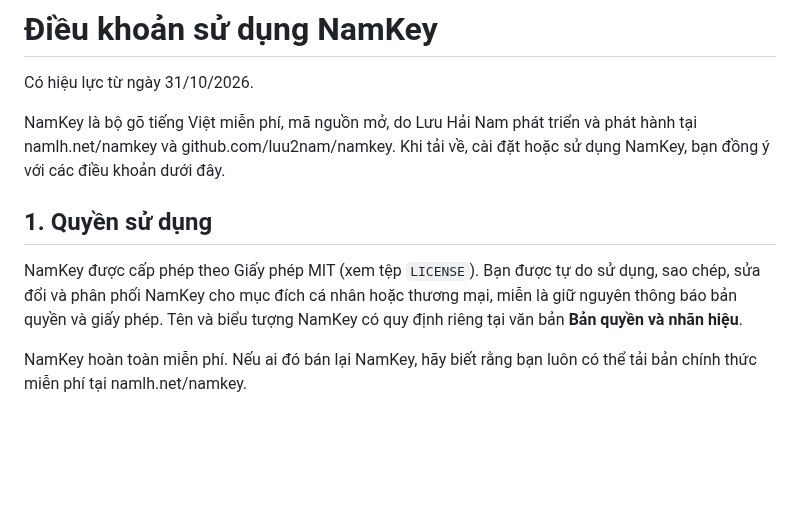
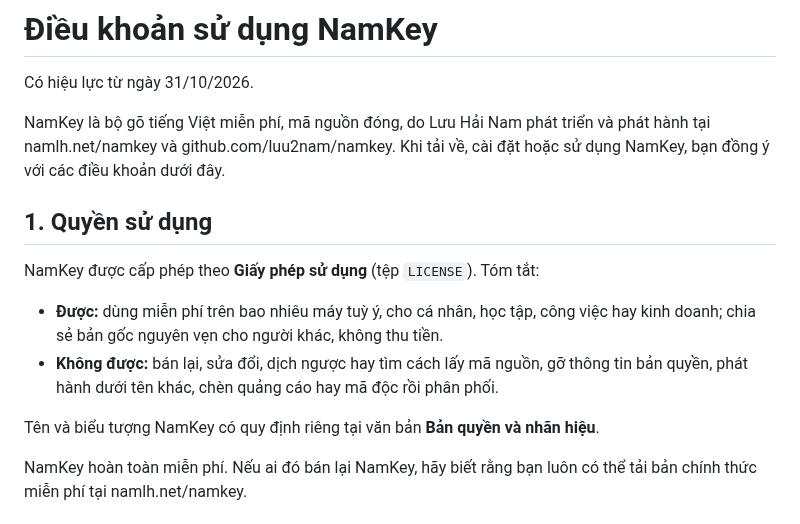
Before and after one commit to luu2nam/namkey, a Markdown page: legal/DIEU-KHOAN-SU-DUNG.md, the part around the change. Rendered like a GitHub page; blank space fills up the shorter version.

```diff
--- a/legal/DIEU-KHOAN-SU-DUNG.md
+++ b/legal/DIEU-KHOAN-SU-DUNG.md
@@ -2,15 +2,20 @@
 
 Có hiệu lực từ ngày 31/10/2026.
 
-NamKey là bộ gõ tiếng Việt miễn phí, mã nguồn mở, do Lưu Hải Nam phát triển và phát hành tại
+NamKey là bộ gõ tiếng Việt miễn phí, mã nguồn đóng, do Lưu Hải Nam phát triển và phát hành tại
 namlh.net/namkey và github.com/luu2nam/namkey. Khi tải về, cài đặt hoặc sử dụng NamKey, bạn đồng ý
 với các điều khoản dưới đây.
 
 ## 1. Quyền sử dụng
 
-NamKey được cấp phép theo Giấy phép MIT (xem tệp `LICENSE`). Bạn được tự do sử dụng, sao chép,
-sửa đổi và phân phối NamKey cho mục đích cá nhân hoặc thương mại, miễn là giữ nguyên thông báo bản
-quyền và giấy phép. Tên và biểu tượng NamKey có quy định riêng tại văn bản **Bản quyền và nhãn hiệu**.
+NamKey được cấp phép theo **Giấy phép sử dụng** (tệp `LICENSE`). Tóm tắt:
+
+- **Được:** dùng miễn phí trên bao nhiêu máy tuỳ ý, cho cá nhân, học tập, công việc hay kinh doanh; chia sẻ
+  bản gốc nguyên vẹn cho người khác, không thu tiền.
+- **Không được:** bán lại, sửa đổi, dịch ngược hay tìm cách lấy mã nguồn, gỡ thông tin bản quyền, phát hành
+  dưới tên khác, chèn quảng cáo hay mã độc rồi phân phối.
+
+Tên và biểu tượng NamKey có quy định riêng tại văn bản **Bản quyền và nhãn hiệu**.
 
 NamKey hoàn toàn miễn phí. Nếu ai đó bán lại NamKey, hãy biết rằng bạn luôn có thể tải bản chính thức
 miễn phí tại namlh.net/namkey.
```
Also changed, not shown: README.md (+12 -6 lines), legal/BAN-QUYEN.md (+10 -12 lines), docs/images/namkey-256.png, 1 other file.
